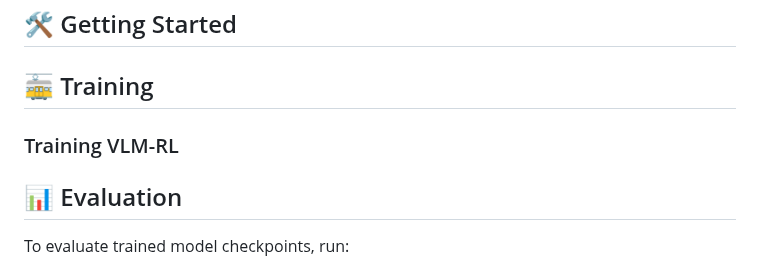
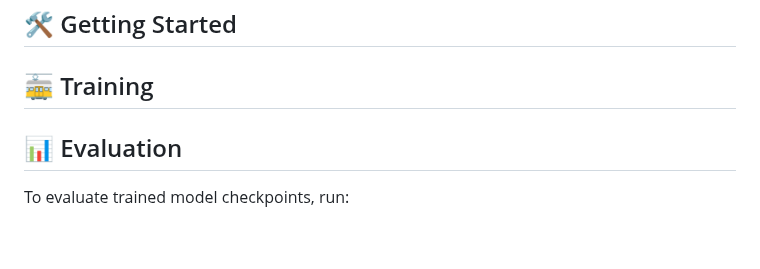
Before and after one commit to BillWan-zzzyyy/Sky-Drive, a Markdown page: README.md, the part around the change. GitHub-like rendering; blank space fills up the shorter version.

```diff
--- a/README.md
+++ b/README.md
@@ -85,8 +85,6 @@ If you find **Sky-Drive** useful for your research, you are more than welcome to
 
 ## 🚋 Training <a name="training"></a>
 
-### Training VLM-RL
-
 
 
 ## 📊 Evaluation <a name="evaluation"></a>
```
